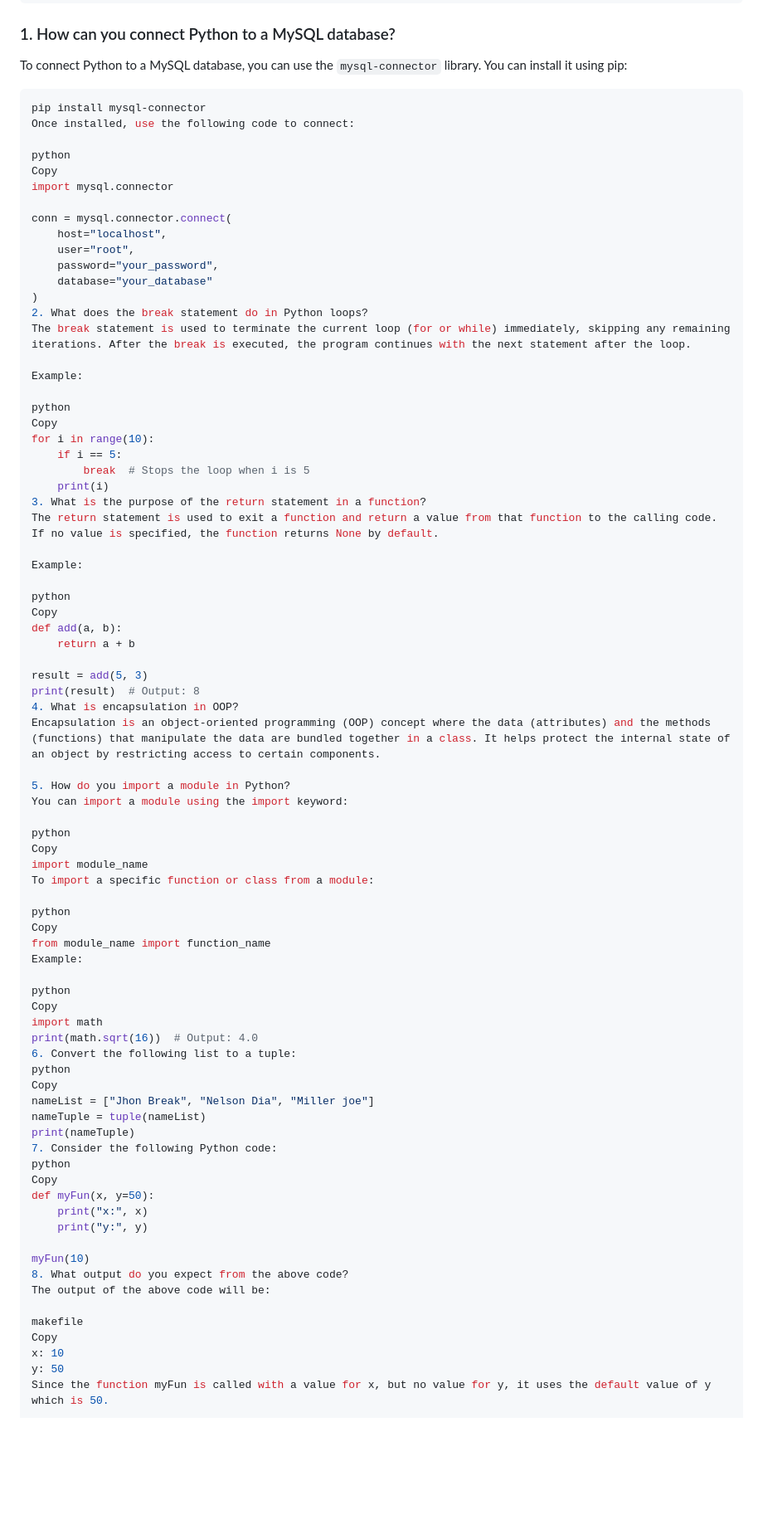
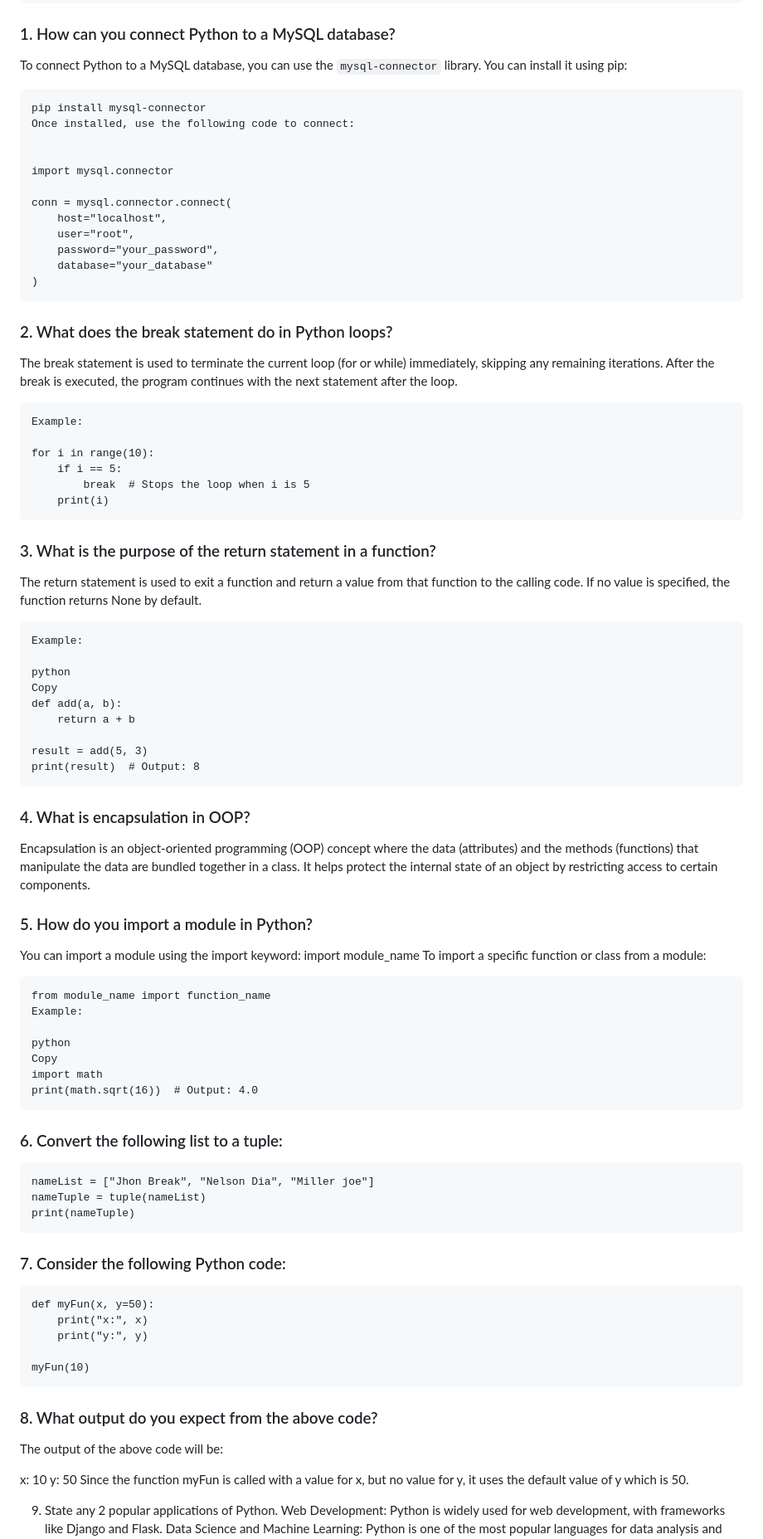
Before and after one commit to Mouneshgouda/Python, a Markdown page: answers.md, the part around one of its changes. Shown at 83% size. Rendered like a GitHub page; blank space fills up the shorter version.

````diff
--- a/answers.md
+++ b/answers.md
@@ -22,12 +22,11 @@ import module_name
 ```
 ### 1. How can you connect Python to a MySQL database?
 To connect Python to a MySQL database, you can use the `mysql-connector` library. You can install it using pip:
-```bash
+```
 pip install mysql-connector
 Once installed, use the following code to connect:
 
-python
-Copy
+
 import mysql.connector
 
 conn = mysql.connector.connect(
@@ -36,20 +35,20 @@ conn = mysql.connector.connect(
     password="your_password",
     database="your_database"
 )
-2. What does the break statement do in Python loops?
+```
+### 2. What does the break statement do in Python loops?
 The break statement is used to terminate the current loop (for or while) immediately, skipping any remaining iterations. After the break is executed, the program continues with the next statement after the loop.
-
+```
 Example:
 
-python
-Copy
 for i in range(10):
     if i == 5:
         break  # Stops the loop when i is 5
     print(i)
-3. What is the purpose of the return statement in a function?
+```
+### 3. What is the purpose of the return statement in a function?
 The return statement is used to exit a function and return a value from that function to the calling code. If no value is specified, the function returns None by default.
-
+```
 Example:
 
 python
@@ -59,19 +58,17 @@ def add(a, b):
 
 result = add(5, 3)
 print(result)  # Output: 8
-4. What is encapsulation in OOP?
-Encapsulation is an object-oriented programming (OOP) concept where the data (attributes) and the methods (functions) that manipulate the data are bundled together in a class. It helps protect the internal state of an object by restricting access to certain components.
+```
+### 4. What is encapsulation in OOP?
+ Encapsulation is an object-oriented programming (OOP) concept where the data (attributes) and the methods (functions) that manipulate the data are bundled together in a class. It helps
+ protect the internal state of an object by restricting access to certain components.
 
-5. How do you import a module in Python?
+### 5. How do you import a module in Python?
 You can import a module using the import keyword:
-
-python
-Copy
 import module_name
 To import a specific function or class from a module:
 
-python
-Copy
+```
 from module_name import function_name
 Example:
 
@@ -79,25 +76,24 @@ python
 Copy
 import math
 print(math.sqrt(16))  # Output: 4.0
-6. Convert the following list to a tuple:
-python
-Copy
+```
+### 6. Convert the following list to a tuple:
+```
 nameList = ["Jhon Break", "Nelson Dia", "Miller joe"]
 nameTuple = tuple(nameList)
 print(nameTuple)
-7. Consider the following Python code:
-python
-Copy
+```
+### 7. Consider the following Python code:
+```
 def myFun(x, y=50):
     print("x:", x)
     print("y:", y)
 
 myFun(10)
-8. What output do you expect from the above code?
+```
+### 8. What output do you expect from the above code?
 The output of the above code will be:
 
-makefile
-Copy
 x: 10
 y: 50
 Since the function myFun is called with a value for x, but no value for y, it uses the default value of y which is 50.
````
Also changed, not shown: other parts of answers.md (+1 -2 lines).
